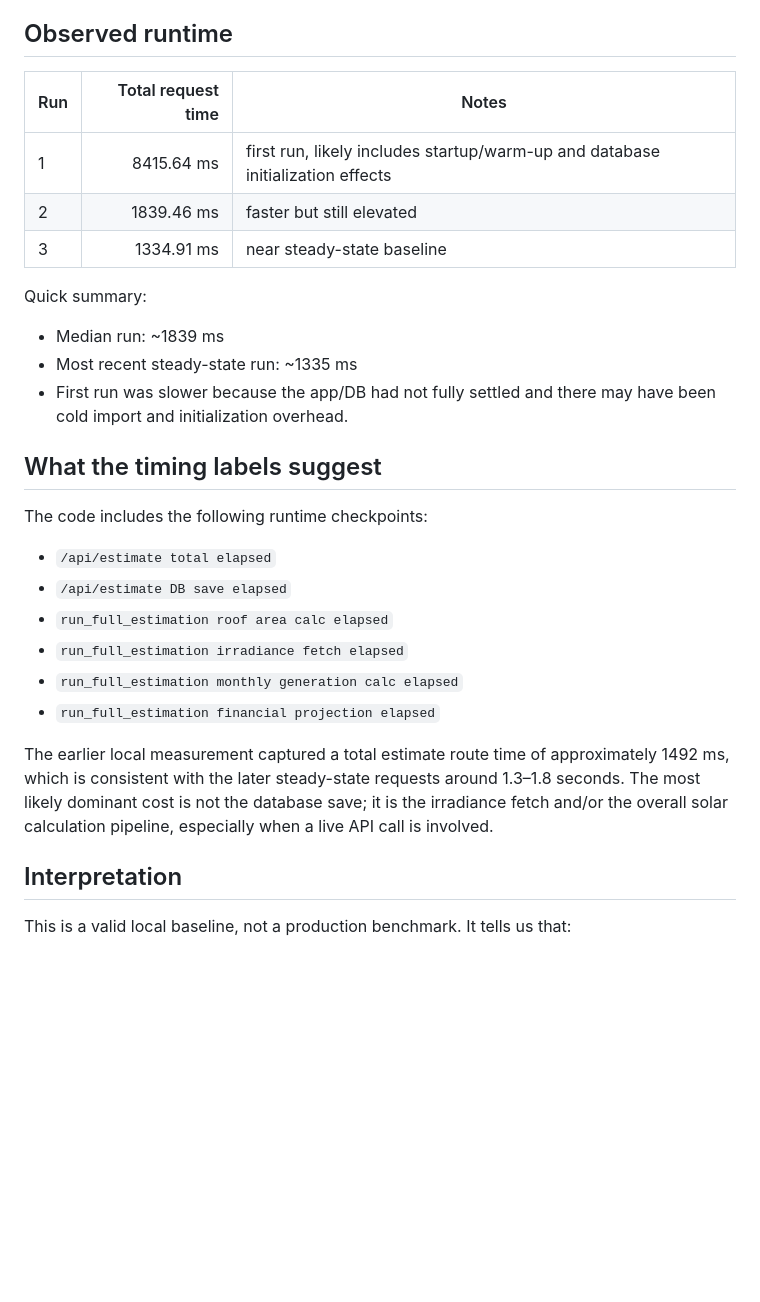
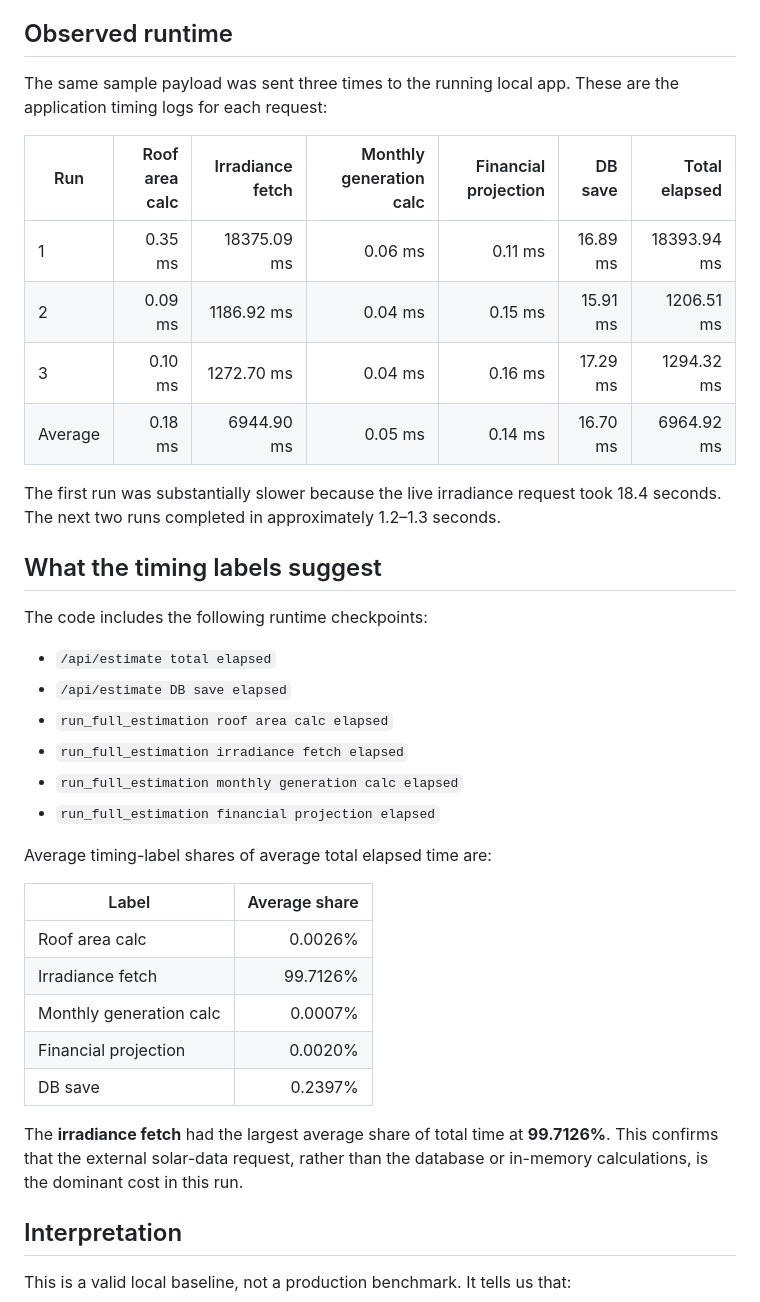
Before and after one commit to saksham6541/SIGNIX, a Markdown page: PERFORMANCE_BASELINE.md, the part around one of its changes. Rendered like a GitHub page; blank space fills up the shorter version.

Commit message:
Capture fine-grained timing data confirming irradiance fetch as dominant bottleneck

```diff
--- a/PERFORMANCE_BASELINE.md
+++ b/PERFORMANCE_BASELINE.md
@@ -13,17 +13,18 @@ Scope: Baseline request time for the `/api/estimate` endpoint using the same sam
 
 ## Observed runtime
 
-| Run | Total request time | Notes                                                                          |
-| --- | -----------------: | ------------------------------------------------------------------------------ |
-| 1   |         8415.64 ms | first run, likely includes startup/warm-up and database initialization effects |
-| 2   |         1839.46 ms | faster but still elevated                                                      |
-| 3   |         1334.91 ms | near steady-state baseline                                                     |
+The same sample payload was sent three times to the running local app. These are
+the application timing logs for each request:
 
-Quick summary:
+| Run     | Roof area calc | Irradiance fetch | Monthly generation calc | Financial projection |  DB save | Total elapsed |
+| ------- | -------------: | ---------------: | ----------------------: | -------------------: | -------: | ------------: |
+| 1       |        0.35 ms |      18375.09 ms |                 0.06 ms |              0.11 ms | 16.89 ms |   18393.94 ms |
+| 2       |        0.09 ms |       1186.92 ms |                 0.04 ms |              0.15 ms | 15.91 ms |    1206.51 ms |
+| 3       |        0.10 ms |       1272.70 ms |                 0.04 ms |              0.16 ms | 17.29 ms |    1294.32 ms |
+| Average |        0.18 ms |       6944.90 ms |                 0.05 ms |              0.14 ms | 16.70 ms |    6964.92 ms |
 
-- Median run: ~1839 ms
-- Most recent steady-state run: ~1335 ms
-- First run was slower because the app/DB had not fully settled and there may have been cold import and initialization overhead.
+The first run was substantially slower because the live irradiance request took
+18.4 seconds. The next two runs completed in approximately 1.2–1.3 seconds.
 
 ## What the timing labels suggest
 
@@ -36,7 +37,19 @@ The code includes the following runtime checkpoints:
 - `run_full_estimation monthly generation calc elapsed`
 - `run_full_estimation financial projection elapsed`
 
-The earlier local measurement captured a total estimate route time of approximately 1492 ms, which is consistent with the later steady-state requests around 1.3–1.8 seconds. The most likely dominant cost is not the database save; it is the irradiance fetch and/or the overall solar calculation pipeline, especially when a live API call is involved.
+Average timing-label shares of average total elapsed time are:
+
+| Label                   | Average share |
+| ----------------------- | ------------: |
+| Roof area calc          |       0.0026% |
+| Irradiance fetch        |      99.7126% |
+| Monthly generation calc |       0.0007% |
+| Financial projection    |       0.0020% |
+| DB save                 |       0.2397% |
+
+The **irradiance fetch** had the largest average share of total time at
+**99.7126%**. This confirms that the external solar-data request, rather than
+the database or in-memory calculations, is the dominant cost in this run.
 
 ## Interpretation
 
```
Also changed, not shown: other parts of PERFORMANCE_BASELINE.md (+1 -1 lines).
